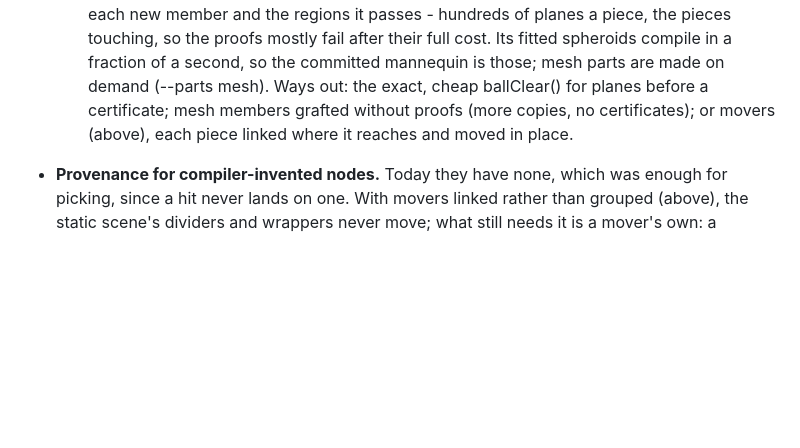
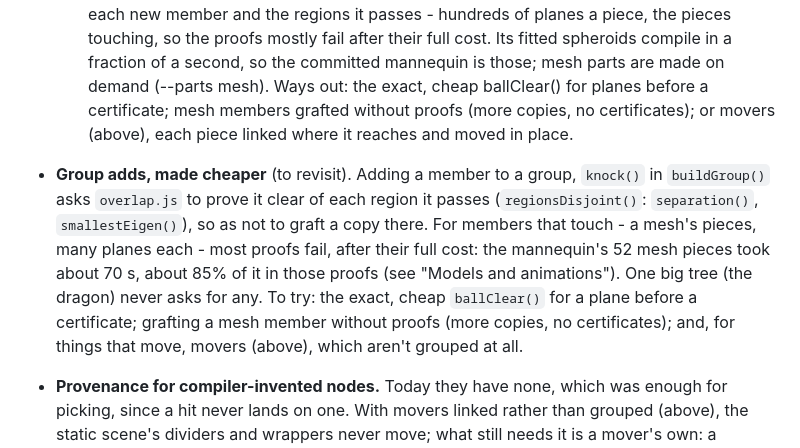
Before and after one commit to ccomparini/antisphere-explorer, a Markdown page: DESIGN.md, the part around the change. GitHub-like rendering; blank space fills up the shorter version.

Commit message:
DESIGN: Planned - group adds made cheaper (to revisit)
Its own entry, so it is found apart from the figure work: knock()'s
separation proofs, mostly failing at full cost between touching members
(the mannequin's mesh pieces: about 70 s, 85% of it in overlap.js), and
what to try - ballClear() first, grafting meshes without proofs, movers.

Co-Authored-By: Claude Opus 5.5 <noreply@anthropic.com>

```diff
--- a/DESIGN.md
+++ b/DESIGN.md
@@ -324,6 +324,17 @@ compiled is a bet that they stay there.
     exact, cheap ballClear() for planes before a certificate; mesh members
     grafted without proofs (more copies, no certificates); or movers
     (above), each piece linked where it reaches and moved in place.
+- **Group adds, made cheaper** (to revisit). Adding a member to a group,
+  `knock()` in `buildGroup()` asks `overlap.js` to prove it clear of each
+  region it passes (`regionsDisjoint()`: `separation()`,
+  `smallestEigen()`), so as not to graft a copy there. For members that
+  touch - a mesh's pieces, many planes each - most proofs fail, after
+  their full cost: the mannequin's 52 mesh pieces took about 70 s,
+  about 85% of it in those proofs (see "Models and animations"). One
+  big tree (the dragon) never asks for any. To try: the exact, cheap
+  `ballClear()` for a plane before a certificate; grafting a mesh member
+  without proofs (more copies, no certificates); and, for things that
+  move, movers (above), which aren't grouped at all.
 - **Provenance for compiler-invented nodes.** Today they have none, which
   was enough for picking, since a hit never lands on one. With movers
   linked rather than grouped (above), the static scene's dividers and
```
